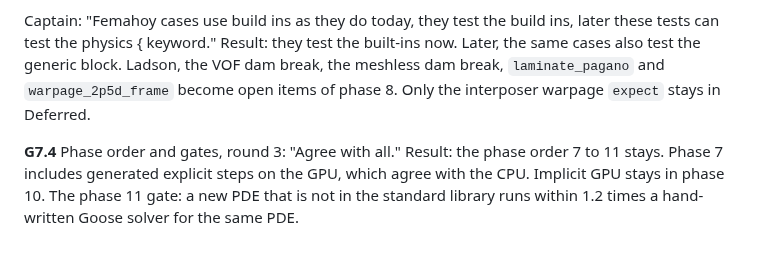
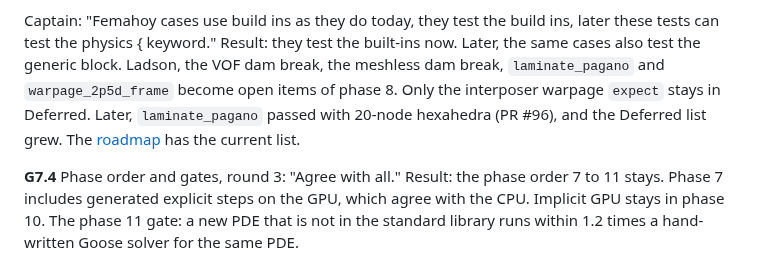
Before and after one commit to yujieteo/skein, a Markdown page: docs/grilling.md, the part around the change. Drawn GitHub-style.

Commit message:
no-mistakes(document): Point grilling round 7 Deferred result to roadmap

```diff
--- a/docs/grilling.md
+++ b/docs/grilling.md
@@ -433,7 +433,9 @@ ins, later these tests can test the physics { keyword."
 Result: they test the built-ins now. Later, the same cases also test the
 generic block. Ladson, the VOF dam break, the meshless dam break,
 `laminate_pagano` and `warpage_2p5d_frame` become open items of phase 8. Only
-the interposer warpage `expect` stays in Deferred.
+the interposer warpage `expect` stays in Deferred. Later, `laminate_pagano`
+passed with 20-node hexahedra (PR #96), and the Deferred list grew. The
+[roadmap](roadmap.md#deferred) has the current list.
 
 **G7.4** Phase order and gates, round 3: "Agree with all."
 Result: the phase order 7 to 11 stays. Phase 7 includes generated explicit
```
